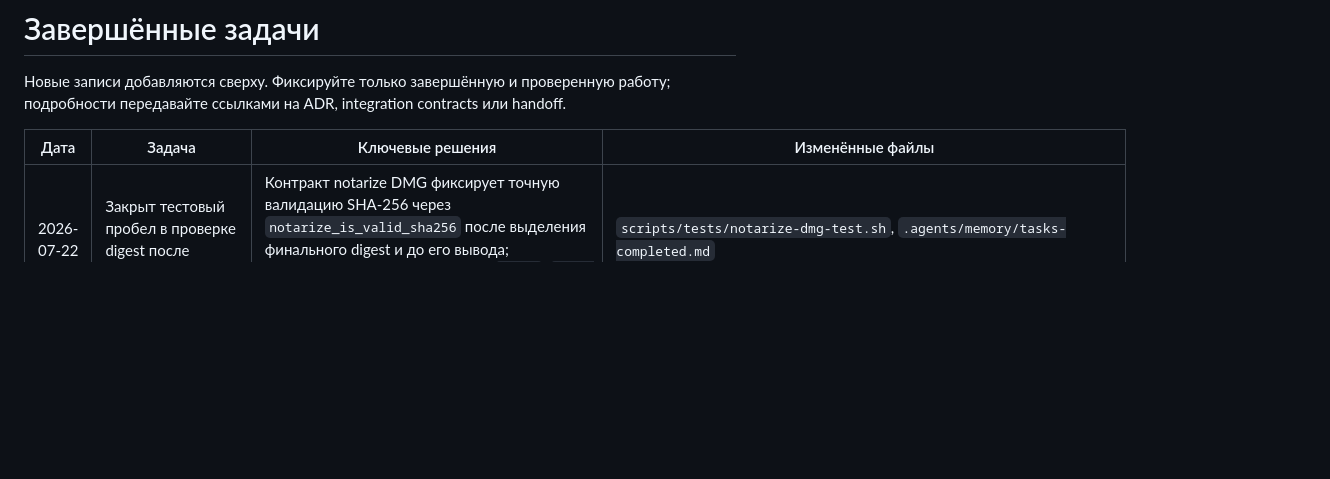
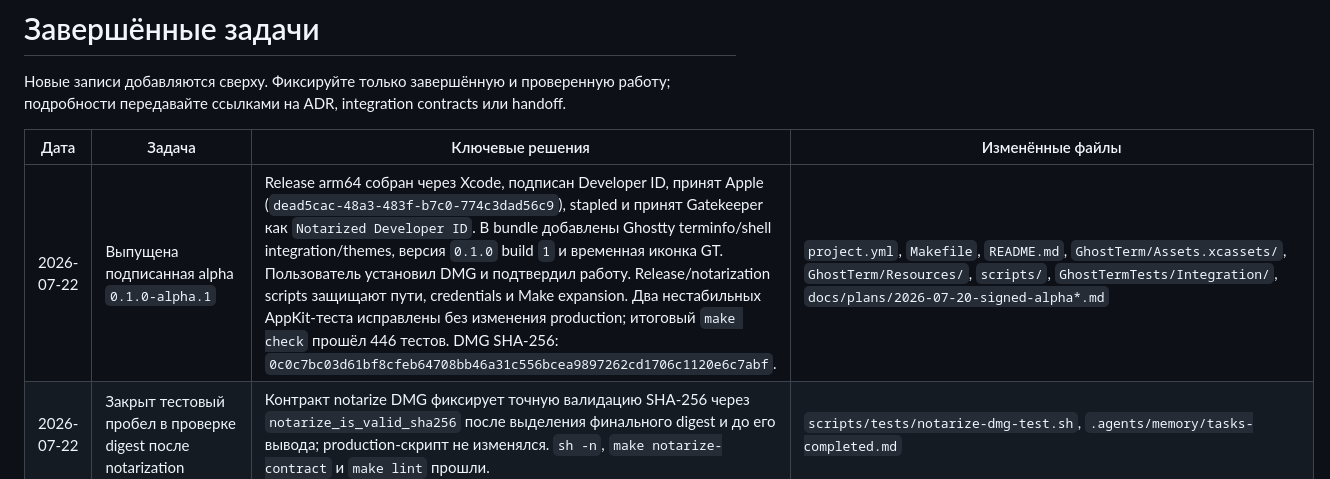
Before and after one commit to dntsk/quicktty, a Markdown page: .agents/memory/tasks-completed.md, the part around the change. Drawn GitHub-style; blank space fills up the shorter version.

Commit message:
docs: record signed alpha release

```diff
--- a/.agents/memory/tasks-completed.md
+++ b/.agents/memory/tasks-completed.md
@@ -4,6 +4,7 @@
 
 | Дата | Задача | Ключевые решения | Изменённые файлы |
 |---|---|---|---|
+| 2026-07-22 | Выпущена подписанная alpha `0.1.0-alpha.1` | Release arm64 собран через Xcode, подписан Developer ID, принят Apple (`dead5cac-48a3-483f-b7c0-774c3dad56c9`), stapled и принят Gatekeeper как `Notarized Developer ID`. В bundle добавлены Ghostty terminfo/shell integration/themes, версия `0.1.0` build `1` и временная иконка GT. Пользователь установил DMG и подтвердил работу. Release/notarization scripts защищают пути, credentials и Make expansion. Два нестабильных AppKit-теста исправлены без изменения production; итоговый `make check` прошёл 446 тестов. DMG SHA-256: `0c0c7bc03d61bf8cfeb64708bb46a31c556bcea9897262cd1706c1120e6c7abf`. | `project.yml`, `Makefile`, `README.md`, `GhostTerm/Assets.xcassets/`, `GhostTerm/Resources/`, `scripts/`, `GhostTermTests/Integration/`, `docs/plans/2026-07-20-signed-alpha*.md` |
 | 2026-07-22 | Закрыт тестовый пробел в проверке digest после notarization | Контракт notarize DMG фиксирует точную валидацию SHA-256 через `notarize_is_valid_sha256` после выделения финального digest и до его вывода; production-скрипт не изменялся. `sh -n`, `make notarize-contract` и `make lint` прошли. | `scripts/tests/notarize-dmg-test.sh`, `.agents/memory/tasks-completed.md` |
 | 2026-07-16 | Завершена интеграция lifecycle split-pane | `WindowCoordinator` создаёт split surface с inherited cwd и shell-контекстом транзакционно, а process exit закрывает только leaf через `SplitCoordinator`. Focus surface меняет только model active pane; resize/equalize не пересоздают surfaces. SwiftUI representable имеет `.id(paneID)`: regression с двумя реальными Ghostty surfaces подтверждает, что после смены root в `NSHostingController` остаётся B, а не A. `make format`, `make lint` и `make build` прошли; isolated AppKit lifecycle runner остаётся нестабилен в headless environment. | `GhostTerm/Integration/GhosttyBridge/`, `GhostTerm/Presentation/Splits/`, `GhostTerm/Presentation/WorkspaceViewController.swift`, `GhostTerm/WindowCoordinator.swift`, `GhostTermTests/Presentation/` |
 | 2026-07-16 | Исправлен echo watcher после атомарного изменения Quake height | `ConfigController.reload()` сравнивает точный `ConfigDocument` с `activeDocument` после чтения и не вызывает повторный apply для идентичных bytes. Изменённый внешний документ по-прежнему проходит parse/apply, включая прежнюю диагностику невалидной конфигурации. Focused Config tests: 16 passed; `make format` и `make lint` прошли. | `GhostTerm/Config/ConfigController.swift`, `GhostTermTests/Config/ConfigControllerTests.swift` |
```
Also changed, not shown: 1 other file.
